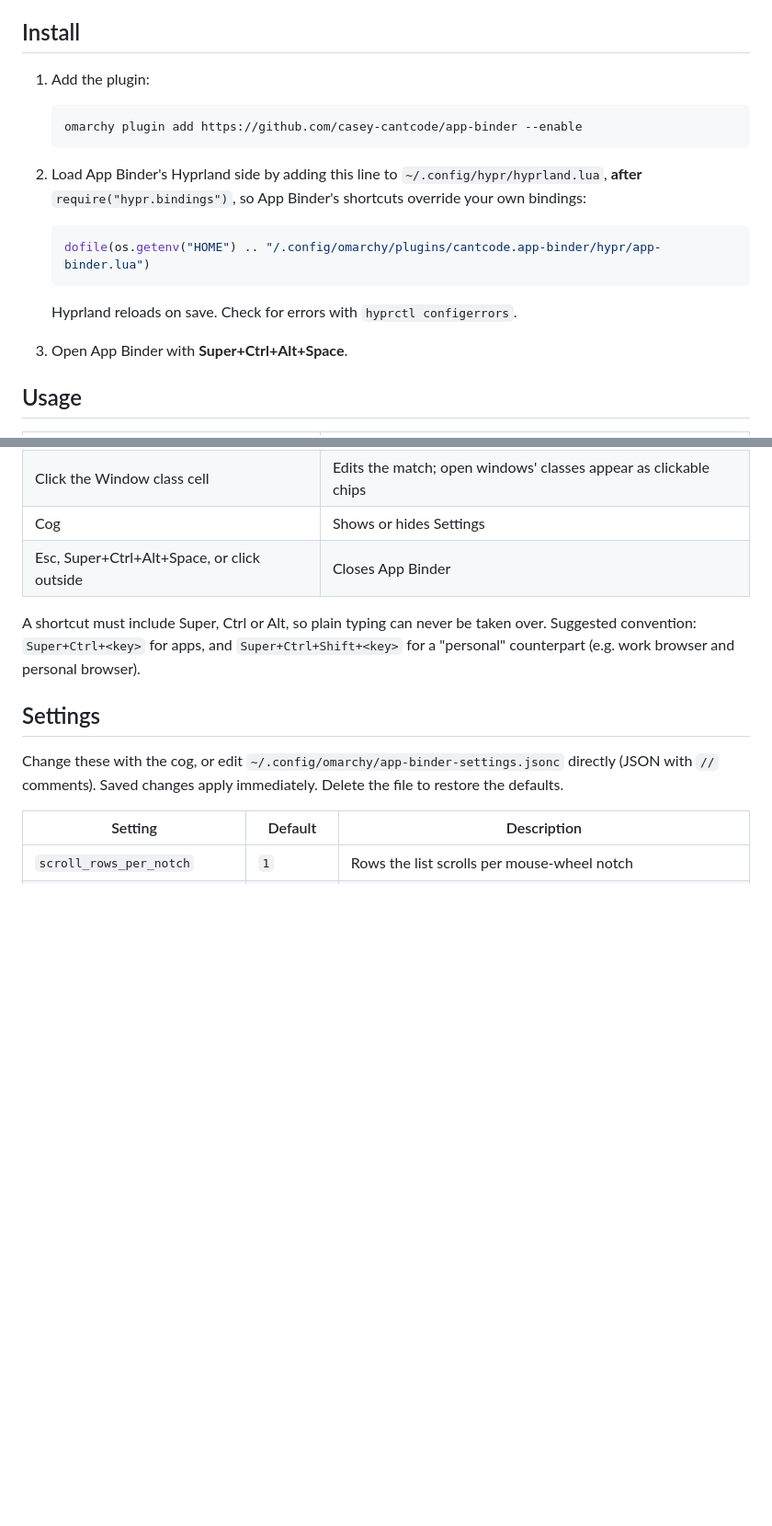
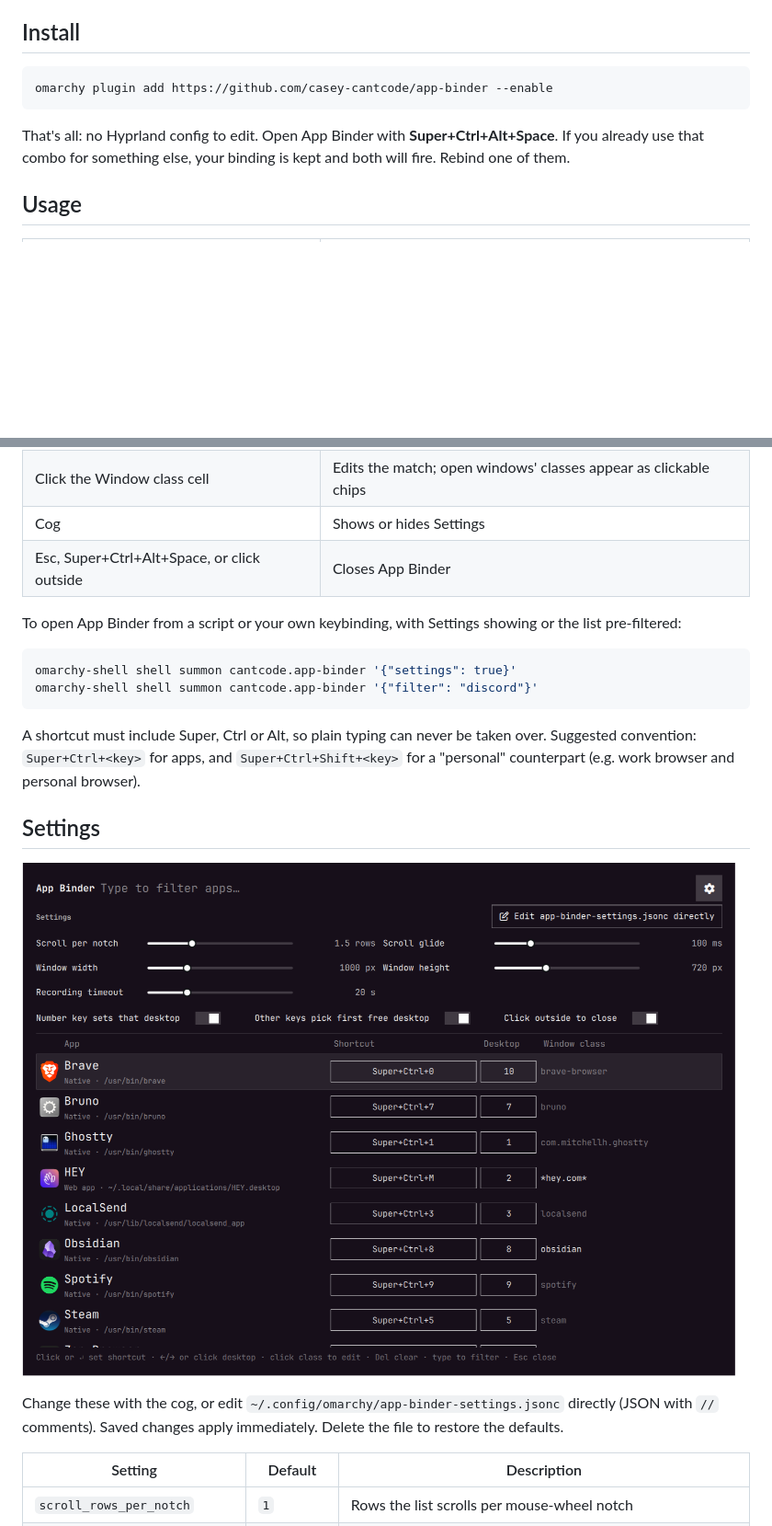
Before and after one commit to casey-cantcode/app-binder, a Markdown page: README.md, 2 parts joined by grey strips. Shown at 92% size. Drawn GitHub-style; pictures changed too: screenshots/settings.png (added); blank space fills up the shorter version.

Commit message:
Release v0.1.0: one-step install, app types, screenshots

````diff
--- a/README.md
+++ b/README.md
@@ -34,21 +34,11 @@ Assign shortcuts in a table of every installed app: click a row, press the combo
 
 ## Install
 
-1. Add the plugin:
+```bash
+omarchy plugin add https://github.com/casey-cantcode/app-binder --enable
+```
 
-   ```bash
-   omarchy plugin add https://github.com/casey-cantcode/app-binder --enable
-   ```
-
-2. Load App Binder's Hyprland side by adding this line to `~/.config/hypr/hyprland.lua`, **after** `require("hypr.bindings")`, so App Binder's shortcuts override your own bindings:
-
-   ```lua
-   dofile(os.getenv("HOME") .. "/.config/omarchy/plugins/cantcode.app-binder/hypr/app-binder.lua")
-   ```
-
-   Hyprland reloads on save. Check for errors with `hyprctl configerrors`.
-
-3. Open App Binder with **Super+Ctrl+Alt+Space**.
+That's all: no Hyprland config to edit. Open App Binder with **Super+Ctrl+Alt+Space**. If you already use that combo for something else, your binding is kept and both will fire. Rebind one of them.
 
 ## Usage
 
@@ -63,9 +53,18 @@ Assign shortcuts in a table of every installed app: click a row, press the combo
 | Cog | Shows or hides Settings |
 | Esc, Super+Ctrl+Alt+Space, or click outside | Closes App Binder |
 
+To open App Binder from a script or your own keybinding, with Settings showing or the list pre-filtered:
+
+```bash
+omarchy-shell shell summon cantcode.app-binder '{"settings": true}'
+omarchy-shell shell summon cantcode.app-binder '{"filter": "discord"}'
+```
+
 A shortcut must include Super, Ctrl or Alt, so plain typing can never be taken over. Suggested convention: `Super+Ctrl+<key>` for apps, and `Super+Ctrl+Shift+<key>` for a "personal" counterpart (e.g. work browser and personal browser).
 
 ## Settings
+
+![App Binder's Settings panel](screenshots/settings.png)
 
 Change these with the cog, or edit `~/.config/omarchy/app-binder-settings.jsonc` directly (JSON with `//` comments). Saved changes apply immediately. Delete the file to restore the defaults.
 
````
Also changed, not shown: other parts of README.md (+26 -6 lines), CHANGELOG.md (added, +34 -0 lines), preview.png (added), 4 other files.
